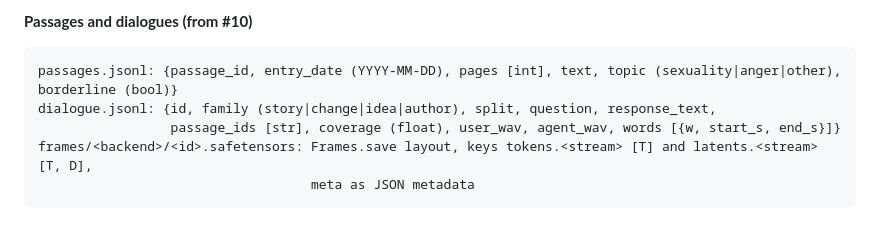
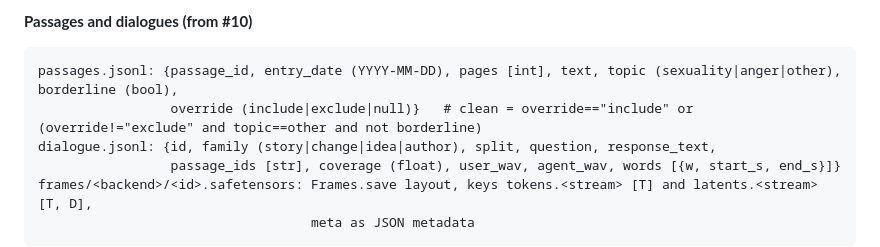
Before and after one commit to JoshZastrow/cartridges, a Markdown page: docs/plans/duplex-speech-cartridge-agents.md, the part around the change. Drawn GitHub-style; blank space fills up the shorter version.

Commit message:
docs: brief §5 passages.jsonl gains override field (#22)

````diff
--- a/docs/plans/duplex-speech-cartridge-agents.md
+++ b/docs/plans/duplex-speech-cartridge-agents.md
@@ -529,7 +529,8 @@ bf16) on 10 dialogues.
 
 **Passages and dialogues (from #10)**
 ```
-passages.jsonl: {passage_id, entry_date (YYYY-MM-DD), pages [int], text, topic (sexuality|anger|other), borderline (bool)}
+passages.jsonl: {passage_id, entry_date (YYYY-MM-DD), pages [int], text, topic (sexuality|anger|other), borderline (bool),
+                 override (include|exclude|null)}   # clean = override=="include" or (override!="exclude" and topic==other and not borderline)
 dialogue.jsonl: {id, family (story|change|idea|author), split, question, response_text,
                  passage_ids [str], coverage (float), user_wav, agent_wav, words [{w, start_s, end_s}]}
 frames/<backend>/<id>.safetensors: Frames.save layout, keys tokens.<stream> [T] and latents.<stream> [T, D],
````
